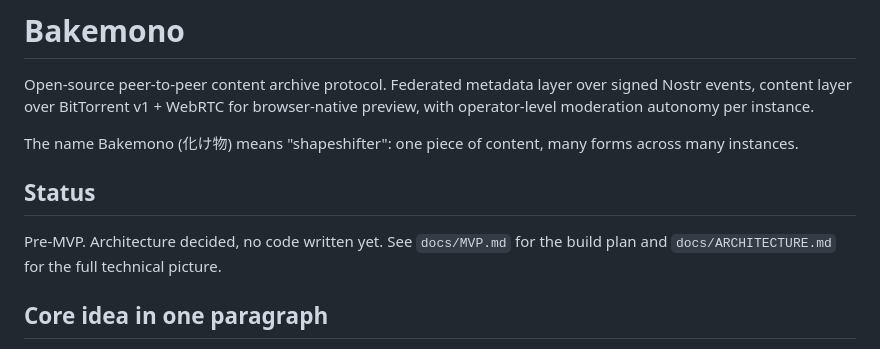
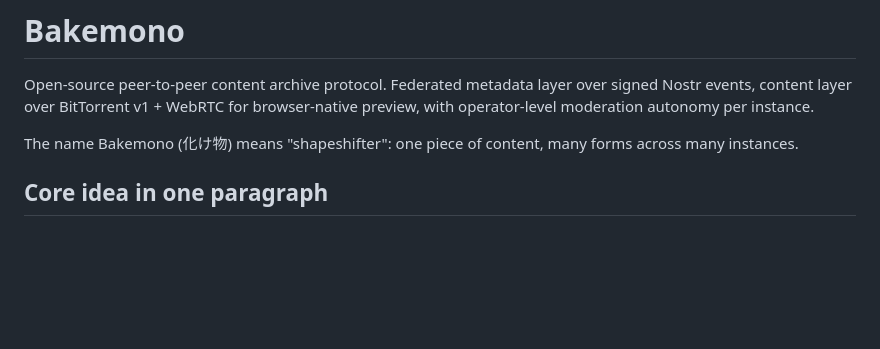
Before and after one commit to bakemonoq/bakemono, a Markdown page: CLAUDE.md, the part around the change. GitHub-like rendering; blank space fills up the shorter version.

Commit message:
update md

```diff
--- a/CLAUDE.md
+++ b/CLAUDE.md
@@ -3,10 +3,6 @@
 Open-source peer-to-peer content archive protocol. Federated metadata layer over signed Nostr events, content layer over BitTorrent v1 + WebRTC for browser-native preview, with operator-level moderation autonomy per instance.
 
 The name Bakemono (化け物) means "shapeshifter": one piece of content, many forms across many instances.
-
-## Status
-
-Pre-MVP. Architecture decided, no code written yet. See `docs/MVP.md` for the build plan and `docs/ARCHITECTURE.md` for the full technical picture.
 
 ## Core idea in one paragraph
 
```
